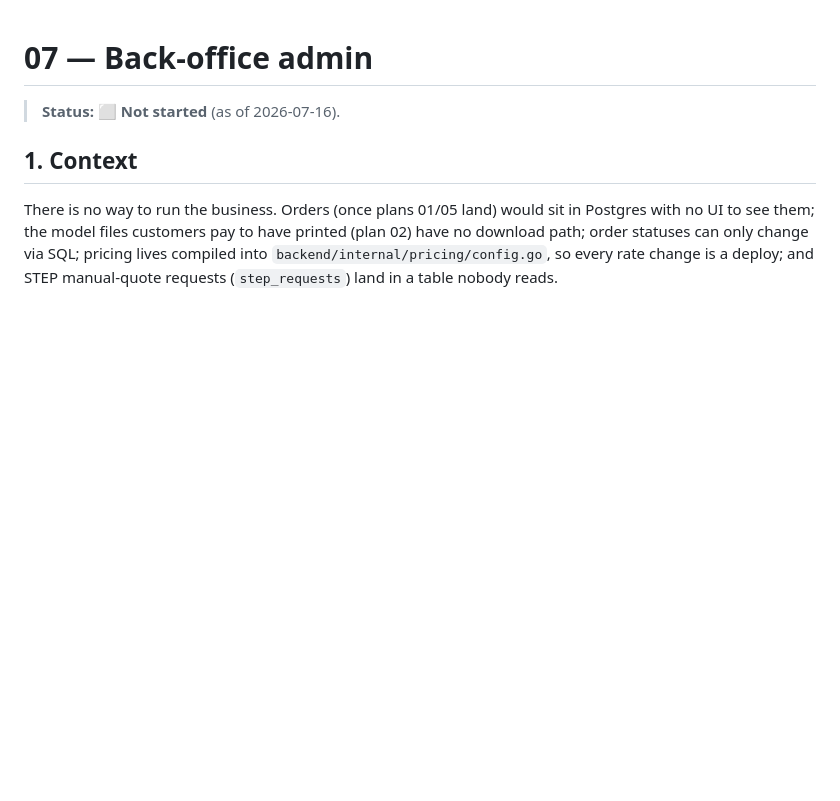
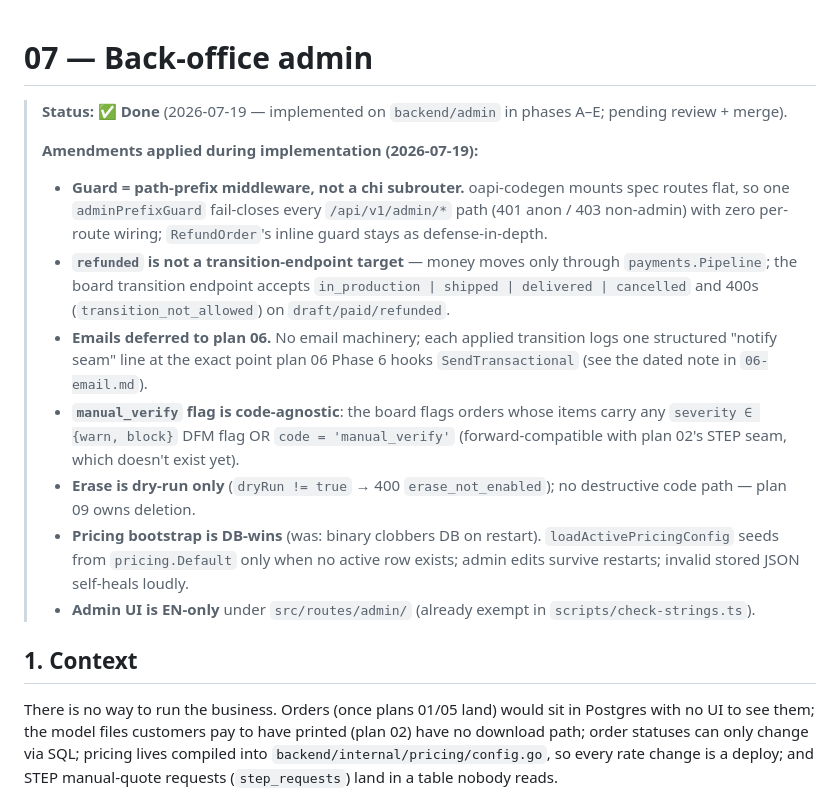
Before and after one commit to JamesHawking/print-cut-ship, a Markdown page: plans/engineering/07-admin.md, the part around the change. Rendered like a GitHub page; blank space fills up the shorter version.

Commit message:
docs(plan-07): banner → done with amendments; ROADMAP mirror; plan-06 seam note
Amendments recorded: path-prefix guard (not chi subrouter), refunded not a
board target, emails deferred to plan 06 (notify seam at
AdminTransitionOrder), manual_verify flag code-agnostic, erase dry-run-only
pending plan 09, pricing bootstrap DB-wins, EN-only admin UI.

```diff
--- a/plans/engineering/07-admin.md
+++ b/plans/engineering/07-admin.md
@@ -1,6 +1,15 @@
 # 07 — Back-office admin
 
-> **Status: ⬜ Not started** (as of 2026-07-16).
+> **Status: ✅ Done** (2026-07-19 — implemented on `backend/admin` in phases A–E; pending review + merge).
+>
+> **Amendments applied during implementation (2026-07-19):**
+> - **Guard = path-prefix middleware, not a chi subrouter.** oapi-codegen mounts spec routes flat, so one `adminPrefixGuard` fail-closes every `/api/v1/admin/*` path (401 anon / 403 non-admin) with zero per-route wiring; `RefundOrder`'s inline guard stays as defense-in-depth.
+> - **`refunded` is not a transition-endpoint target** — money moves only through `payments.Pipeline`; the board transition endpoint accepts `in_production | shipped | delivered | cancelled` and 400s (`transition_not_allowed`) on `draft/paid/refunded`.
+> - **Emails deferred to plan 06.** No email machinery; each applied transition logs one structured "notify seam" line at the exact point plan 06 Phase 6 hooks `SendTransactional` (see the dated note in `06-email.md`).
+> - **`manual_verify` flag is code-agnostic**: the board flags orders whose items carry any `severity ∈ {warn, block}` DFM flag OR `code = 'manual_verify'` (forward-compatible with plan 02's STEP seam, which doesn't exist yet).
+> - **Erase is dry-run only** (`dryRun != true` → 400 `erase_not_enabled`); no destructive code path — plan 09 owns deletion.
+> - **Pricing bootstrap is DB-wins** (was: binary clobbers DB on restart). `loadActivePricingConfig` seeds from `pricing.Default` only when no active row exists; admin edits survive restarts; invalid stored JSON self-heals loudly.
+> - **Admin UI is EN-only** under `src/routes/admin/` (already exempt in `scripts/check-strings.ts`).
 
 ## 1. Context
 
```
Also changed, not shown: plans/engineering/06-email.md (+1 -1 lines), plans/engineering/ROADMAP.md (+1 -1 lines).
